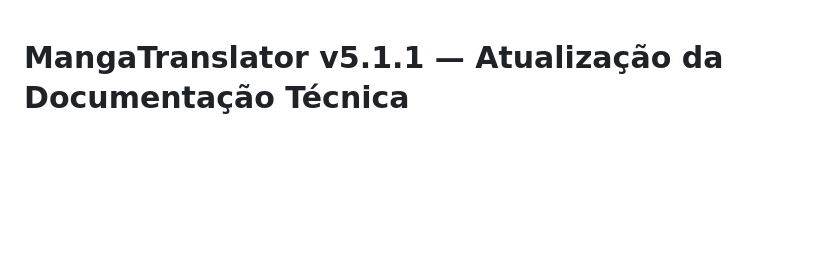
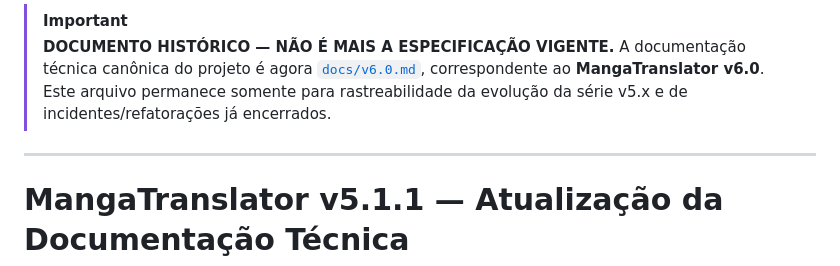
Before and after one commit to Diesper/MangaTranslator-v5, a Markdown page: docs/DOCUMENTACAO_v5.1.1_ATUALIZACAO.md, the part around the change. GitHub-like rendering; blank space fills up the shorter version.

Commit message:
docs: archive v5.1.1 documentation in favor of v6.0

```diff
--- a/docs/DOCUMENTACAO_v5.1.1_ATUALIZACAO.md
+++ b/docs/DOCUMENTACAO_v5.1.1_ATUALIZACAO.md
@@ -1,3 +1,10 @@
+> [!IMPORTANT]
+> **DOCUMENTO HISTÓRICO — NÃO É MAIS A ESPECIFICAÇÃO VIGENTE.**
+> A documentação técnica canônica do projeto é agora [`docs/v6.0.md`](v6.0.md), correspondente ao **MangaTranslator v6.0**.
+> Este arquivo permanece somente para rastreabilidade da evolução da série v5.x e de incidentes/refatorações já encerrados.
+
+---
+
 # MangaTranslator v5.1.1 — Atualização da Documentação Técnica
 
 > Este documento atualiza a `DOCUMENTACAO_v5_1.md`. Onde houver conflito, **vale
```
